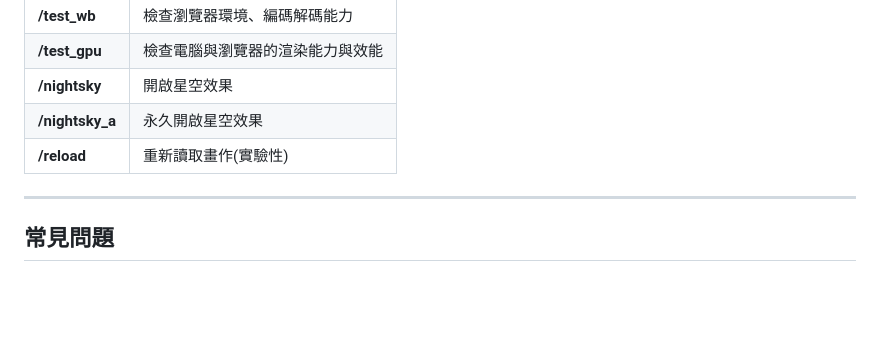
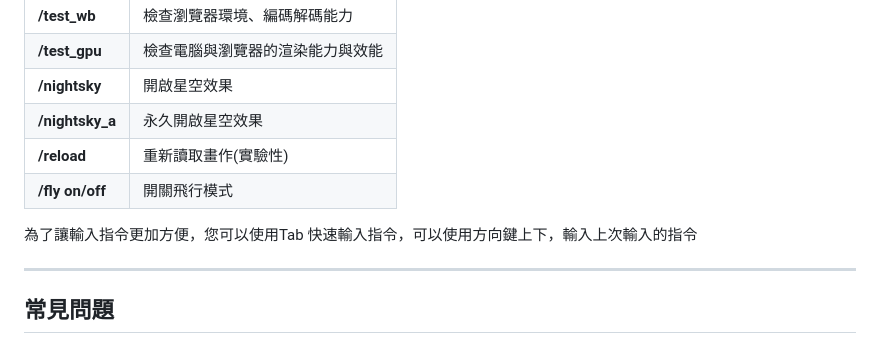
Before and after one commit to sally802528/LUMIERE-SPACE, a Markdown page: Online.md, the part around the change. Drawn GitHub-style; blank space fills up the shorter version.

```diff
--- a/Online.md
+++ b/Online.md
@@ -284,6 +284,10 @@ code參數，可使用size、rotation參數，使用#作為附屬指令，!代
 | **/nightsky** | 開啟星空效果 |
 | **/nightsky_a** | 永久開啟星空效果 |
 | **/reload** | 重新讀取畫作(實驗性) |
+| **/fly on/off** | 開關飛行模式 |
+
+為了讓輸入指令更加方便，您可以使用Tab 快速輸入指令，可以使用方向鍵上下，輸入上次輸入的指令
+
 ---
 ## 常見問題
 
```
